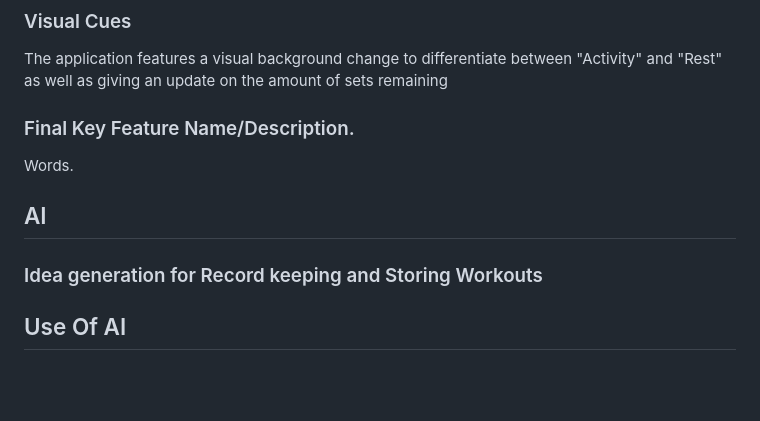
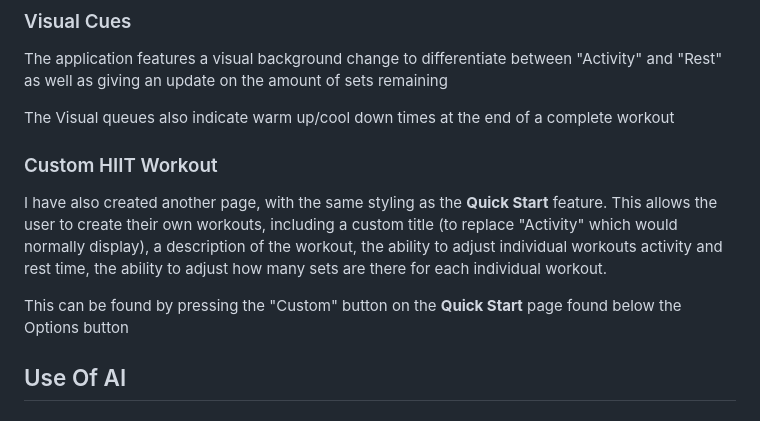
Before and after one commit to RubenTanner/HIIT-Workout-Coursework, a Markdown page: README.md, the part around the change. Drawn GitHub-style; blank space fills up the shorter version.

```diff
--- a/README.md
+++ b/README.md
@@ -10,13 +10,14 @@ The quick start feature allows a user to quickly start a preset workout of just
 
 The application features a visual background change to differentiate between "Activity" and "Rest" as well as giving an update on the amount of sets remaining
 
-### Final Key Feature Name/Description.
+The Visual queues also indicate warm up/cool down times at the end of a complete workout
 
-Words.
+### Custom HIIT Workout
 
-## AI
+I have also created another page, with the same styling as the **Quick Start** feature. This allows the user to create their own workouts, including a custom title (to replace "Activity" which would normally display), a description of the workout, the ability to adjust individual workouts activity and rest time, the ability to adjust how many sets are there for each individual workout.
 
-### Idea generation for Record keeping and Storing Workouts
+This can be found by pressing the "Custom" button on the **Quick Start** page found below the Options button
+
 ## Use Of AI
 
 ### Idea generation for Record keeping and Storing Workouts (chatGPT 3.5)
```
